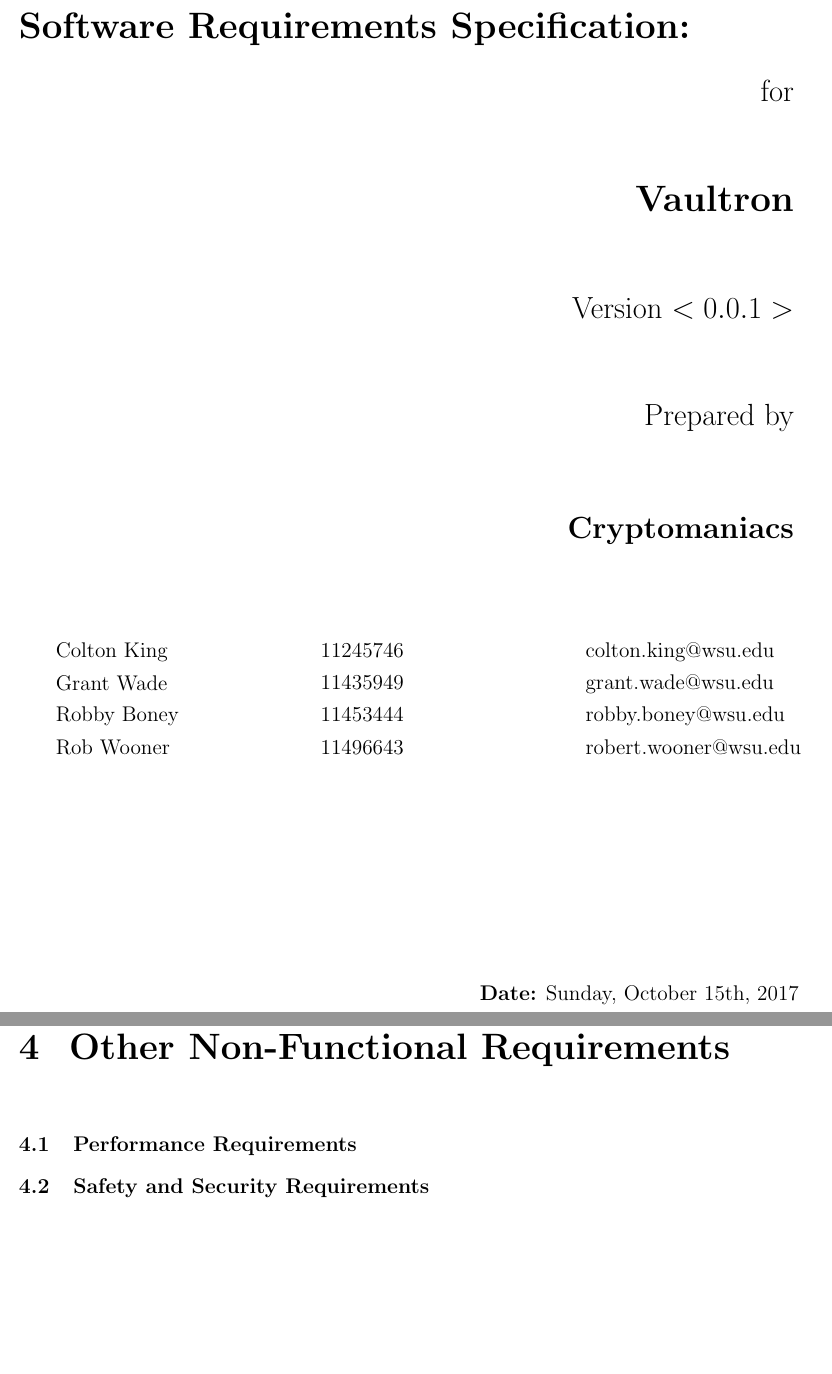
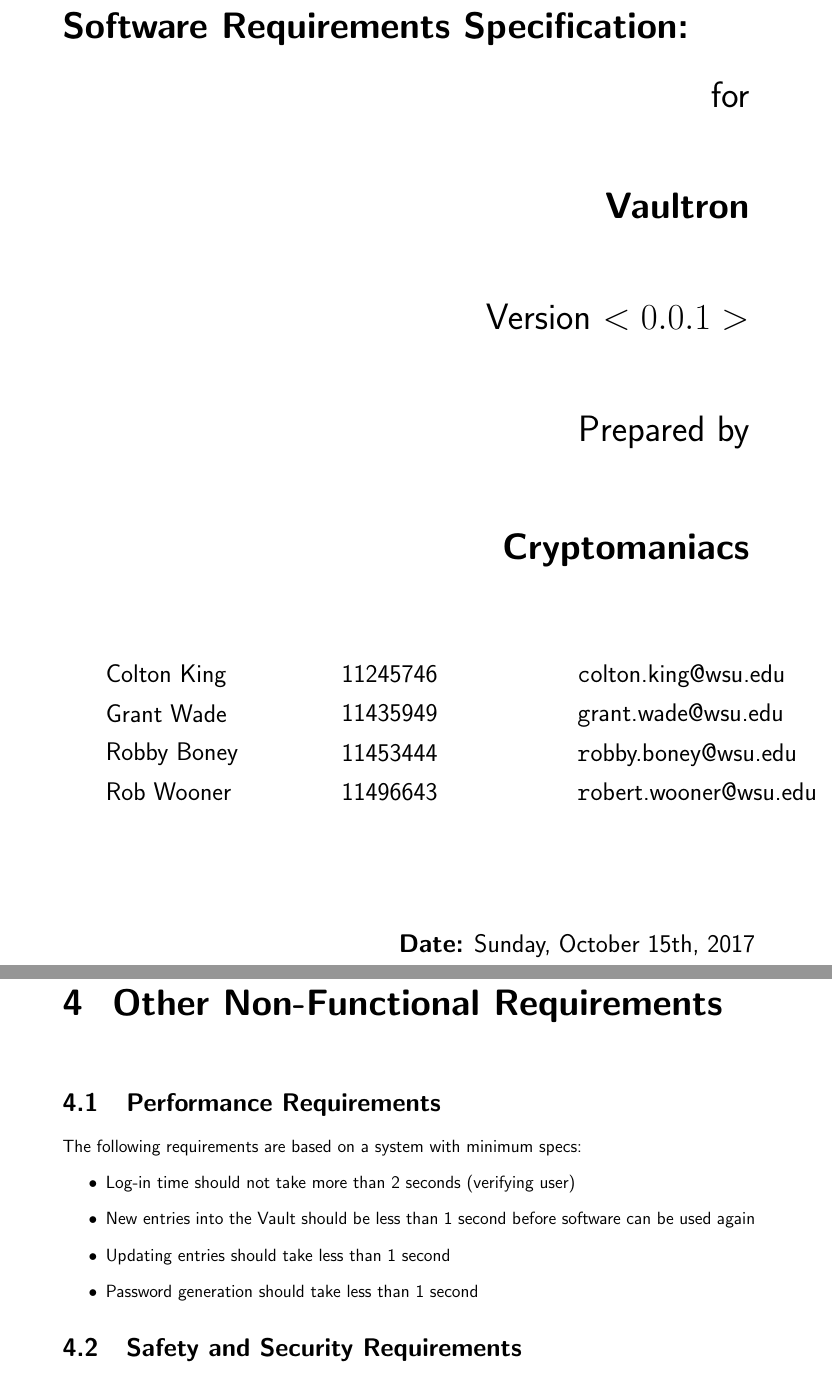
Before and after one commit to grant-wade/Vaultron, a LaTeX document (Documents/SRS.tex): two parts of pages 1 and 8 of 11 before the commit and two parts of pages 1 and 9 of 12 after it, joined at a grey line, cut so that both start at the same text, the shorter picture padded with empty space. Compiled offline with pdfLaTeX.

Commit message:
Editing and adding performance requirements

```diff
--- a/Documents/SRS.tex
+++ b/Documents/SRS.tex
@@ -1,4 +1,4 @@
-\documentclass{report}
+\documentclass[12pt]{report}
 % \usepackage[utf8]{inputenc} % pictures
 \usepackage[titletoc]{appendix} % appendix
 \usepackage[cm]{fullpage} % full page
@@ -7,6 +7,10 @@
 \usepackage{enumitem} % list items
 \usepackage{fancyhdr} % page headers
 \usepackage{titlesec} % title format
+\usepackage[margin=1in]{geometry}
+
+%set font style
+\renewcommand\familydefault{\sfdefault}
 
 % Set line spacing
 \renewcommand{\baselinestretch}{1}
@@ -57,10 +61,10 @@
     \end{itemize}
 
     \begin{itemize}
-        \item[] {\Large colton.king@wsu.edu}
-        \item[] {\Large grant.wade@wsu.edu}
-        \item[] {\Large robby.boney@wsu.edu}
-        \item[] {\Large robert.wooner@wsu.edu}
+        \item[] {\Large\texttt colton.king@wsu.edu}
+        \item[] {\Large\texttt grant.wade@wsu.edu}
+        \item[] {\Large\texttt robby.boney@wsu.edu}
+        \item[] {\Large\texttt robert.wooner@wsu.edu}
     \end{itemize}
 \end{multicols}
 
@@ -224,8 +228,16 @@ for a url and a drop down for picking the password profile.
 \chapter{Other Non-Functional Requirements}
 
 \section{Performance Requirements}
+The following requirements are based on a system with minimum specs:
+\begin{itemize}
+    \item Log-in time should not take more than 2 seconds (verifying user)
+    \item New entries into the Vault should be less than 1 second before software can be used again
+    \item Updating entries should take less than 1 second
+    \item Password generation should take less than 1 second
+\end{itemize}
 
 \section{Safety and Security Requirements}
+
 
 \section{Software Quality Attributes}
 
```
Also changed, not shown: Documents/SRS.pdf.
